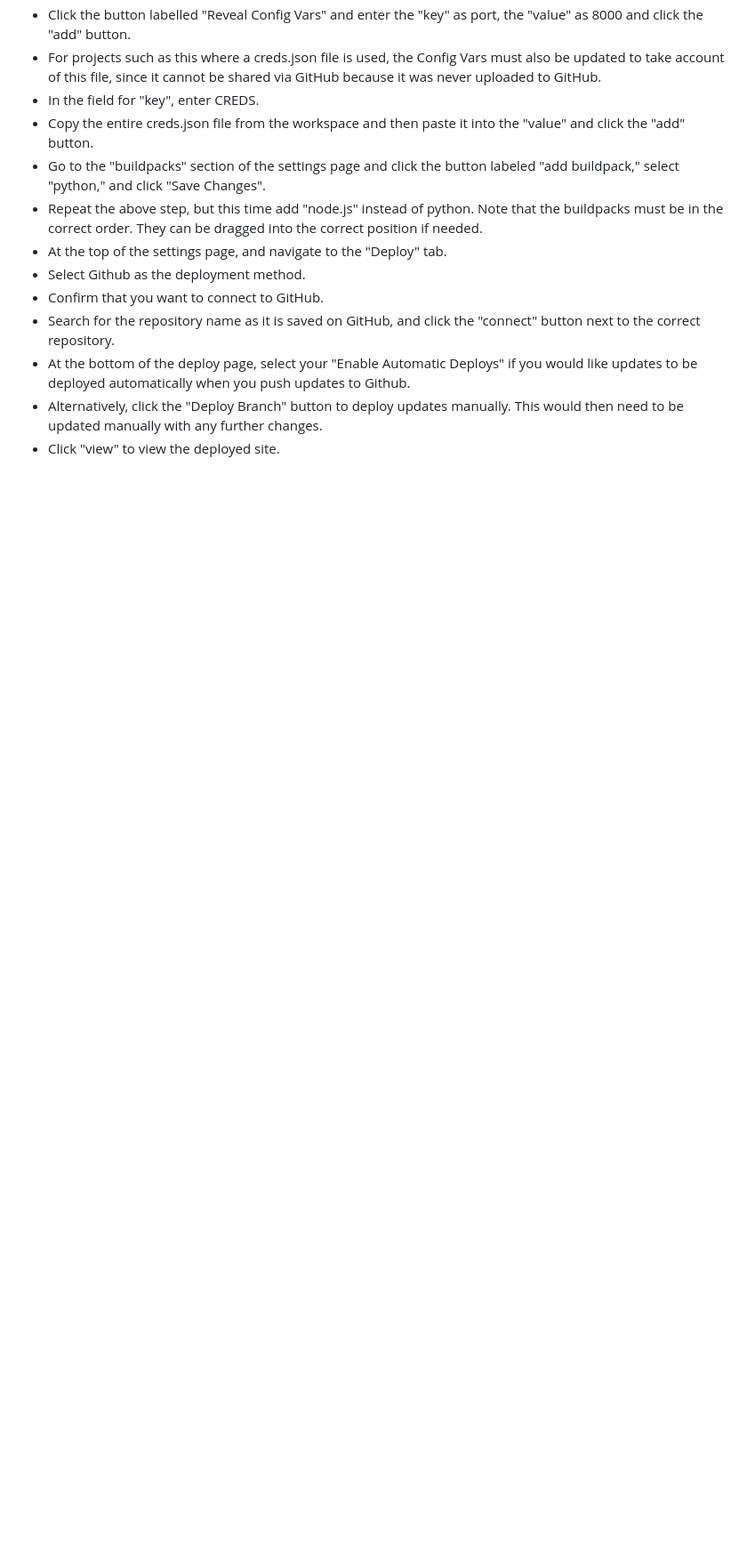
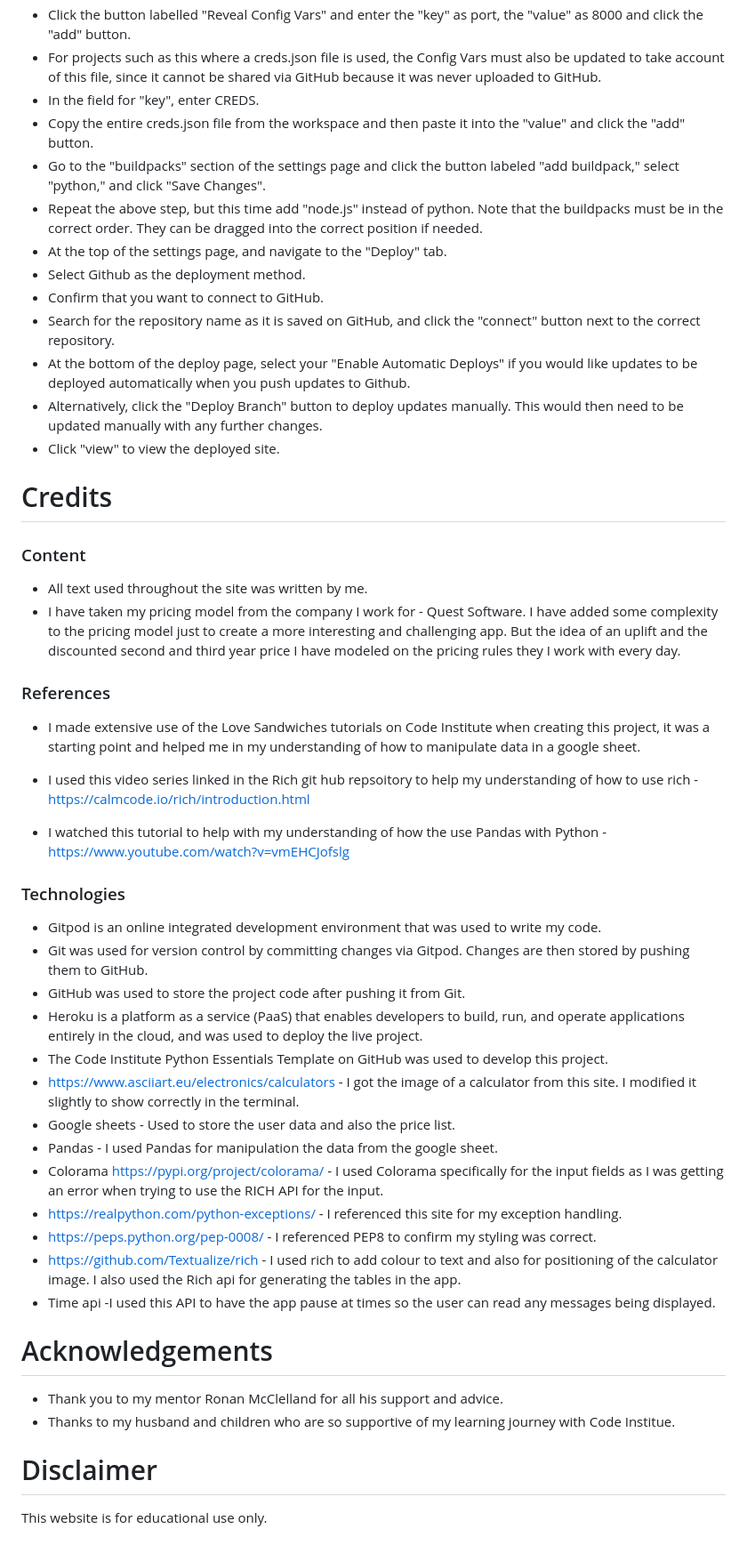
Before and after one commit to Code-Institute-Submissions/GriffinSar-Renewal-Calculator-Project-3, a Markdown page: README.md, the part around the change printed below. Shown: that part at 89% size. GitHub-like rendering; blank space fills up the shorter version.

```diff
--- a/README.md
+++ b/README.md
@@ -261,3 +277,41 @@ Steps to ensure that the credentials file is stored securely and details are not
 - At the bottom of the deploy page, select your "Enable Automatic Deploys" if you would like updates to be deployed automatically when you push updates to Github.
 - Alternatively, click the "Deploy Branch" button to deploy updates manually. This would then need to be updated manually with any further changes.
 - Click "view" to view the deployed site.
+
+# Credits
+
+### Content
+
+- All text used throughout the site was written by me.
+- I have taken my pricing model from the company I work for - Quest Software. I have added some complexity to the pricing model just to create a more interesting and challenging app. But the idea of an uplift and the discounted second and third year price I have modeled on the pricing rules they I work with every day.
+
+### References
+
+- I  made extensive use of the Love Sandwiches tutorials on Code Institute when creating this project, it was a starting point and helped me in my understanding of how to manipulate data in a google sheet.
+
+- I used this video series linked in the Rich git hub repsoitory to help my understanding of how to use rich - https://calmcode.io/rich/introduction.html
+
+- I watched this tutorial to help with my understanding of how the use Pandas with Python - https://www.youtube.com/watch?v=vmEHCJofslg
+
+
+### Technologies
+- Gitpod is an online integrated development environment that was used to write my code.
+- Git was used for version control by committing changes via Gitpod. Changes are then stored by pushing them to GitHub.
+- GitHub was used to store the project code after pushing it from Git.
+- Heroku is a platform as a service (PaaS) that enables developers to build, run, and operate applications entirely in the cloud, and was used to deploy the live project.
+- The Code Institute Python Essentials Template on GitHub was used to develop this project.
+- https://www.asciiart.eu/electronics/calculators - I got the image of a calculator from this site. I modified it slightly to show correctly in the terminal.
+- Google sheets - Used to store the user data and also the price list.
+- Pandas - I used Pandas for manipulation the data from the google sheet.
+- Colorama https://pypi.org/project/colorama/  - I used Colorama specifically for the input fields as I was getting an error when trying to use the RICH API for the input.
+- https://realpython.com/python-exceptions/ - I referenced this site for my exception handling.
+- https://peps.python.org/pep-0008/ - I referenced PEP8 to confirm my styling was correct.
+- https://github.com/Textualize/rich - I used rich to add colour to text and also for positioning of the calculator image. I also used the Rich api for generating the tables in the app.
+- Time api -I used this API to have the app pause at times so the user can read any messages being displayed.
+
+# Acknowledgements
+- Thank you to my mentor Ronan McClelland for all his support and advice.
+- Thanks to my husband and children who are so supportive of my learning journey with Code Institue.
+
+# Disclaimer
+This website is for educational use only.
```
Also changed, not shown: other parts of README.md (+33 -17 lines), assets/images/enter-name.png (added), assets/images/product-select.png (added), assets/images/renewal-calc.png (added), assets/images/support-level.png (added).
